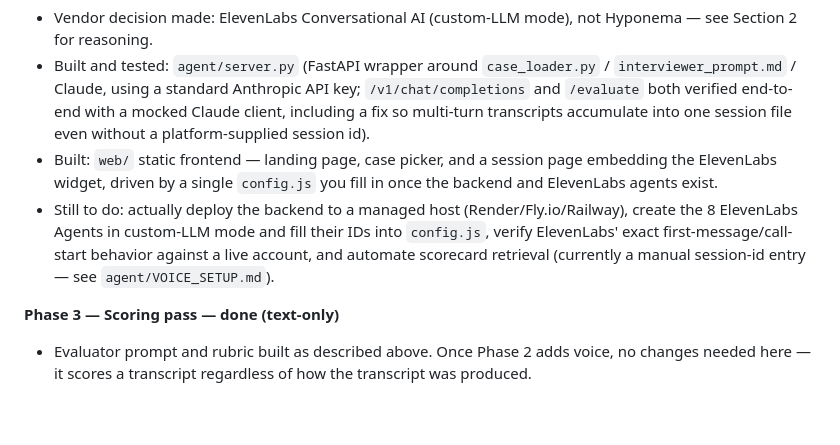
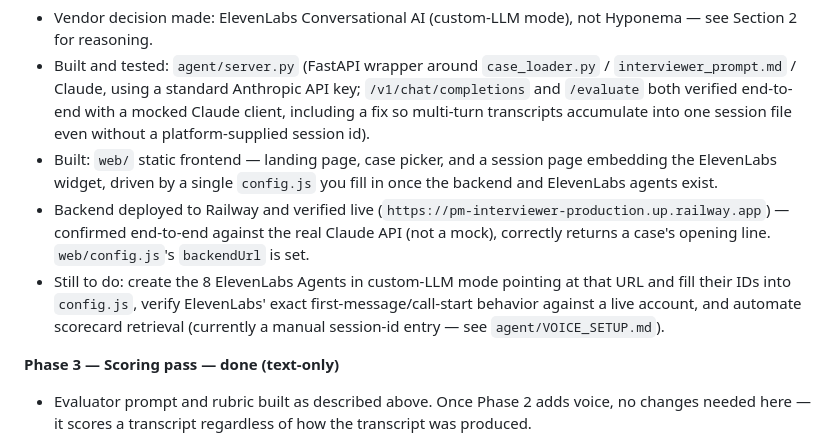
Before and after one commit to diegomazoro/pm-interviewer, a Markdown page: case_interviewer_agent_plan.md, the part around the change. GitHub-like rendering; blank space fills up the shorter version.

Commit message:
Update plan: Railway backend deployed and verified

```diff
--- a/case_interviewer_agent_plan.md
+++ b/case_interviewer_agent_plan.md
@@ -37,7 +37,8 @@ Components:
 - Vendor decision made: ElevenLabs Conversational AI (custom-LLM mode), not Hyponema — see Section 2 for reasoning.
 - Built and tested: `agent/server.py` (FastAPI wrapper around `case_loader.py` / `interviewer_prompt.md` / Claude, using a standard Anthropic API key; `/v1/chat/completions` and `/evaluate` both verified end-to-end with a mocked Claude client, including a fix so multi-turn transcripts accumulate into one session file even without a platform-supplied session id).
 - Built: `web/` static frontend — landing page, case picker, and a session page embedding the ElevenLabs widget, driven by a single `config.js` you fill in once the backend and ElevenLabs agents exist.
-- Still to do: actually deploy the backend to a managed host (Render/Fly.io/Railway), create the 8 ElevenLabs Agents in custom-LLM mode and fill their IDs into `config.js`, verify ElevenLabs' exact first-message/call-start behavior against a live account, and automate scorecard retrieval (currently a manual session-id entry — see `agent/VOICE_SETUP.md`).
+- Backend deployed to Railway and verified live (`https://pm-interviewer-production.up.railway.app`) — confirmed end-to-end against the real Claude API (not a mock), correctly returns a case's opening line. `web/config.js`'s `backendUrl` is set.
+- Still to do: create the 8 ElevenLabs Agents in custom-LLM mode pointing at that URL and fill their IDs into `config.js`, verify ElevenLabs' exact first-message/call-start behavior against a live account, and automate scorecard retrieval (currently a manual session-id entry — see `agent/VOICE_SETUP.md`).
 
 **Phase 3 — Scoring pass — done (text-only)**
 - Evaluator prompt and rubric built as described above. Once Phase 2 adds voice, no changes needed here — it scores a transcript regardless of how the transcript was produced.
```
